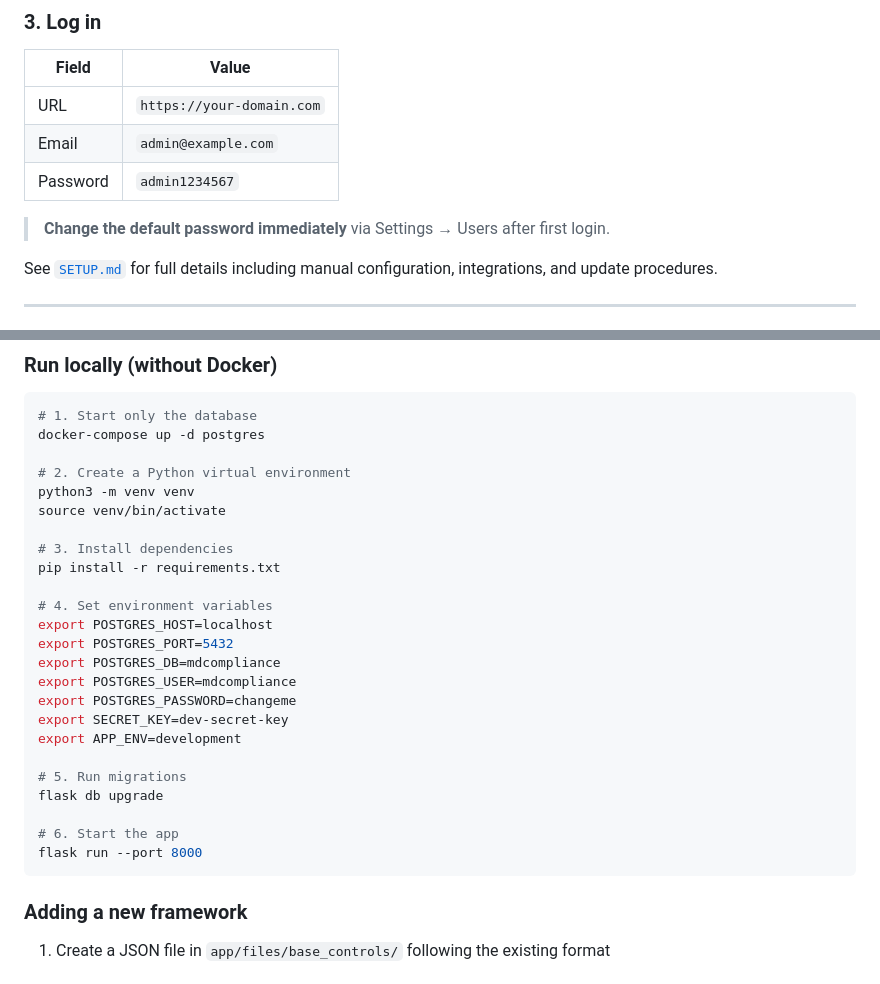
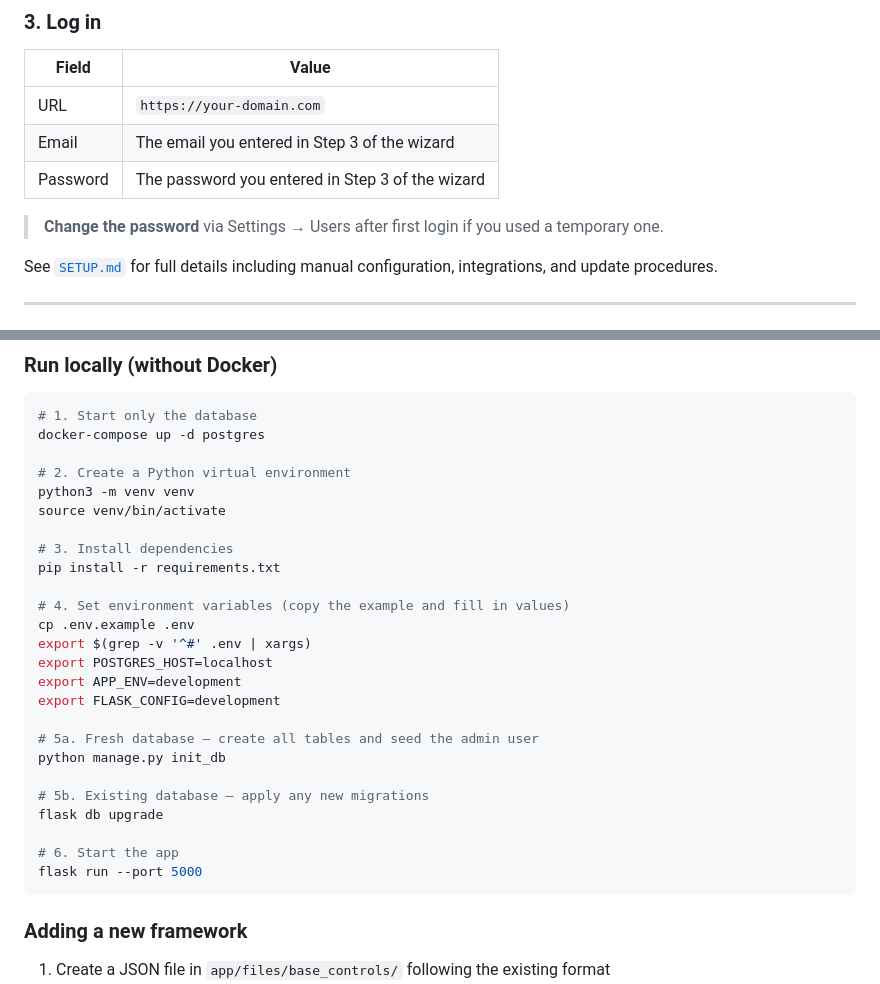
Before and after one commit to masridigital/md-compliance, a Markdown page: README.md, 2 parts joined by grey strips. GitHub-like rendering.

````diff
--- a/README.md
+++ b/README.md
@@ -69,10 +69,10 @@ The wizard will ask for your domain name, set up a free SSL certificate via Let'
 | Field | Value |
 |-------|-------|
 | URL | `https://your-domain.com` |
-| Email | `admin@example.com` |
-| Password | `admin1234567` |
+| Email | The email you entered in Step 3 of the wizard |
+| Password | The password you entered in Step 3 of the wizard |
 
-> **Change the default password immediately** via Settings → Users after first login.
+> **Change the password** via Settings → Users after first login if you used a temporary one.
 
 See [`SETUP.md`](SETUP.md) for full details including manual configuration, integrations, and update procedures.
 
@@ -277,20 +277,21 @@ source venv/bin/activate
 # 3. Install dependencies
 pip install -r requirements.txt
 
-# 4. Set environment variables
+# 4. Set environment variables (copy the example and fill in values)
+cp .env.example .env
+export $(grep -v '^#' .env | xargs)
 export POSTGRES_HOST=localhost
-export POSTGRES_PORT=5432
-export POSTGRES_DB=mdcompliance
-export POSTGRES_USER=mdcompliance
-export POSTGRES_PASSWORD=changeme
-export SECRET_KEY=dev-secret-key
 export APP_ENV=development
+export FLASK_CONFIG=development
 
-# 5. Run migrations
+# 5a. Fresh database — create all tables and seed the admin user
+python manage.py init_db
+
+# 5b. Existing database — apply any new migrations
 flask db upgrade
 
 # 6. Start the app
-flask run --port 8000
+flask run --port 5000
 ```
 
 ### Adding a new framework
````
Also changed, not shown: SETUP.md (+110 -4 lines).
